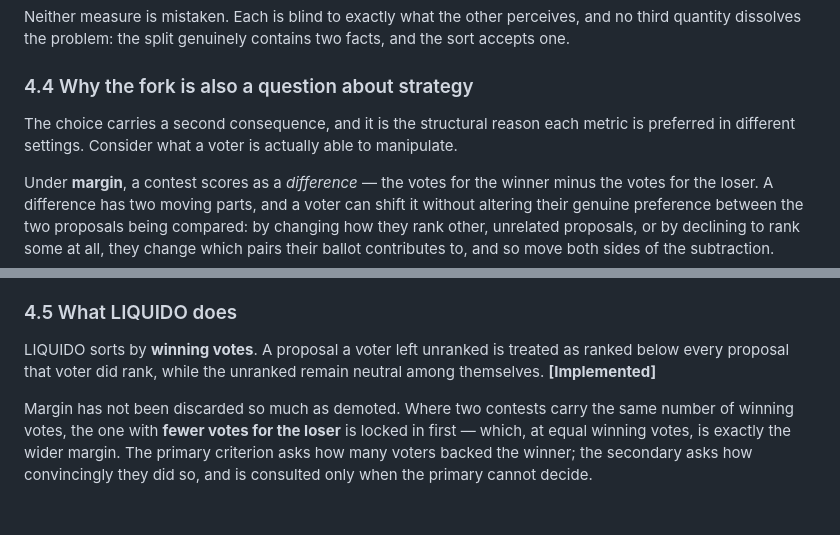
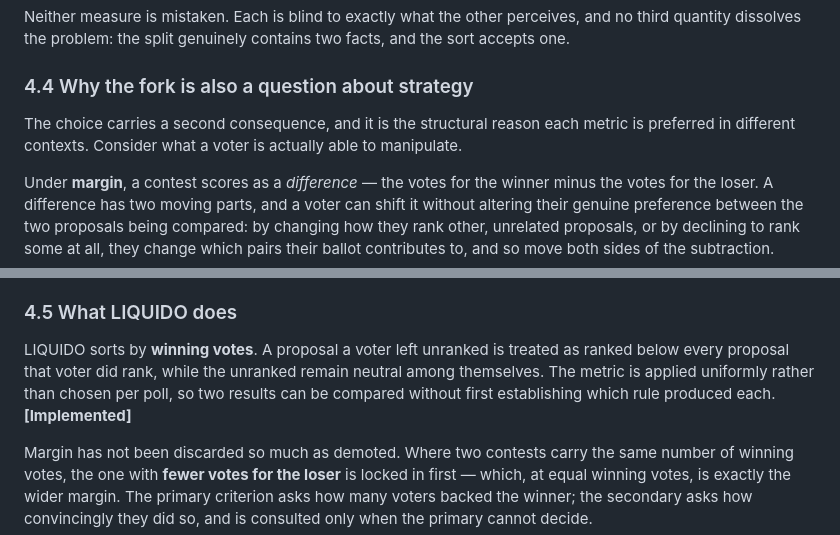
Before and after one commit to Doogiemuc/liquido-backend-quarkus, a Markdown page: docs/liquido-whitepaper.md, 2 parts joined by grey strips. Drawn GitHub-style; blank space fills up the shorter version.

Commit message:
docs: state that the sorting metric is uniform, not a per-poll choice
Chapter 4 argues that each metric is blind to exactly what the other sees and
that each is preferred in different contexts. A reader could reasonably infer
from that a per-poll choice already exists. Section 4.5 now says plainly that
the metric is applied uniformly, with the reason: results stay comparable
without first establishing which rule produced each.

Also replaces "preferred in different settings" with "contexts", since
"setting" reads as a configuration option in this passage.

The chapter stays a description and comparison of the two concepts. It
documents no switch for choosing between them and makes no claim about
whether one should ever exist.

Co-Authored-By: Claude Opus 5 <noreply@anthropic.com>
Claude-Session: https://claude.ai/code/session_01VTh7DoWej7r4XcLscH5LWv

```diff
--- a/docs/liquido-whitepaper.md
+++ b/docs/liquido-whitepaper.md
@@ -147,7 +147,7 @@ Neither measure is mistaken. Each is blind to exactly what the other perceives,
 
 ### 4.4 Why the fork is also a question about strategy
 
-The choice carries a second consequence, and it is the structural reason each metric is preferred in different settings. Consider what a voter is actually able to manipulate.
+The choice carries a second consequence, and it is the structural reason each metric is preferred in different contexts. Consider what a voter is actually able to manipulate.
 
 Under **margin**, a contest scores as a *difference* — the votes for the winner minus the votes for the loser. A difference has two moving parts, and a voter can shift it without altering their genuine preference between the two proposals being compared: by changing how they rank other, unrelated proposals, or by declining to rank some at all, they change which pairs their ballot contributes to, and so move both sides of the subtraction.
 
@@ -157,7 +157,7 @@ This is why margin is generally regarded as somewhat easier to game and winning
 
 ### 4.5 What LIQUIDO does
 
-LIQUIDO sorts by **winning votes**. A proposal a voter left unranked is treated as ranked below every proposal that voter did rank, while the unranked remain neutral among themselves. **[Implemented]**
+LIQUIDO sorts by **winning votes**. A proposal a voter left unranked is treated as ranked below every proposal that voter did rank, while the unranked remain neutral among themselves. The metric is applied uniformly rather than chosen per poll, so two results can be compared without first establishing which rule produced each. **[Implemented]**
 
 Margin has not been discarded so much as demoted. Where two contests carry the same number of winning votes, the one with **fewer votes for the loser** is locked in first — which, at equal winning votes, is exactly the wider margin. The primary criterion asks how many voters backed the winner; the secondary asks how convincingly they did so, and is consulted only when the primary cannot decide.
 
```
